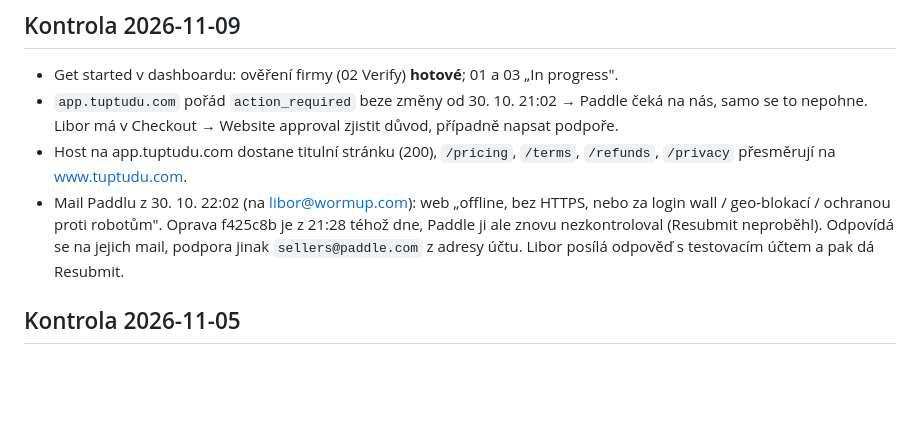
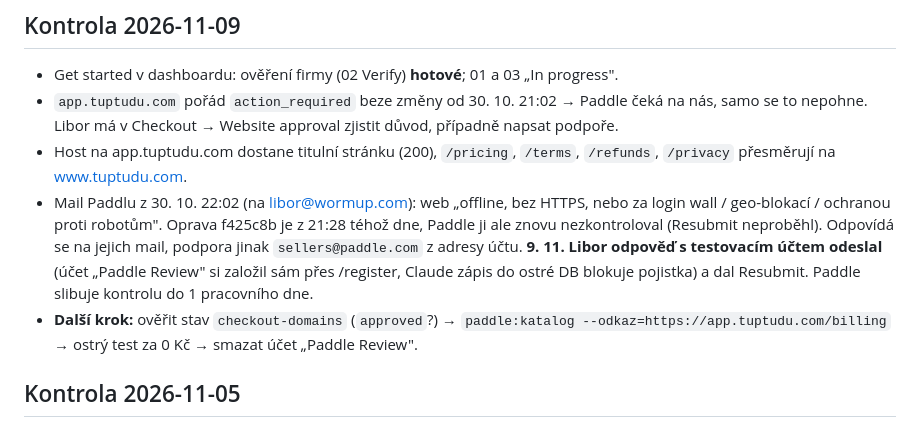
Before and after one commit to libor-sloupensky/TupTuDu, a Markdown page: modules/platby.md, the part around the change. Drawn GitHub-style; blank space fills up the shorter version.

Commit message:
Platby: odpověď Paddlu s testovacím účtem odeslaná, další krok po schválení domény
Co-Authored-By: Claude Opus 5.5 <noreply@anthropic.com>

```diff
--- a/modules/platby.md
+++ b/modules/platby.md
@@ -10,7 +10,8 @@ odvádí DPH ve všech zemích, vyřizuje vrácení peněz a dotazy k platbám.
 - Get started v dashboardu: ověření firmy (02 Verify) **hotové**; 01 a 03 „In progress".
 - `app.tuptudu.com` pořád `action_required` beze změny od 30. 10. 21:02 → Paddle čeká na nás, samo se to nepohne. Libor má v Checkout → Website approval zjistit důvod, případně napsat podpoře.
 - Host na app.tuptudu.com dostane titulní stránku (200), `/pricing`, `/terms`, `/refunds`, `/privacy` přesměrují na www.tuptudu.com.
-- Mail Paddlu z 30. 10. 22:02 (na libor@wormup.com): web „offline, bez HTTPS, nebo za login wall / geo-blokací / ochranou proti robotům". Oprava f425c8b je z 21:28 téhož dne, Paddle ji ale znovu nezkontroloval (Resubmit neproběhl). Odpovídá se na jejich mail, podpora jinak `sellers@paddle.com` z adresy účtu. Libor posílá odpověď s testovacím účtem a pak dá Resubmit.
+- Mail Paddlu z 30. 10. 22:02 (na libor@wormup.com): web „offline, bez HTTPS, nebo za login wall / geo-blokací / ochranou proti robotům". Oprava f425c8b je z 21:28 téhož dne, Paddle ji ale znovu nezkontroloval (Resubmit neproběhl). Odpovídá se na jejich mail, podpora jinak `sellers@paddle.com` z adresy účtu. **9. 11. Libor odpověď s testovacím účtem odeslal** (účet „Paddle Review" si založil sám přes /register, Claude zápis do ostré DB blokuje pojistka) a dal Resubmit. Paddle slibuje kontrolu do 1 pracovního dne.
+- **Další krok:** ověřit stav `checkout-domains` (`approved`?) → `paddle:katalog --odkaz=https://app.tuptudu.com/billing` → ostrý test za 0 Kč → smazat účet „Paddle Review".
 
 ## Kontrola 2026-11-05
 - `app.tuptudu.com` je v Paddlu dál `action_required` (poslední změna 30. 10. 21:02), `tuptudu.com` schválená. Výchozí odkaz pokladny prázdný, nastavit ho jde až po schválení domény.
```
